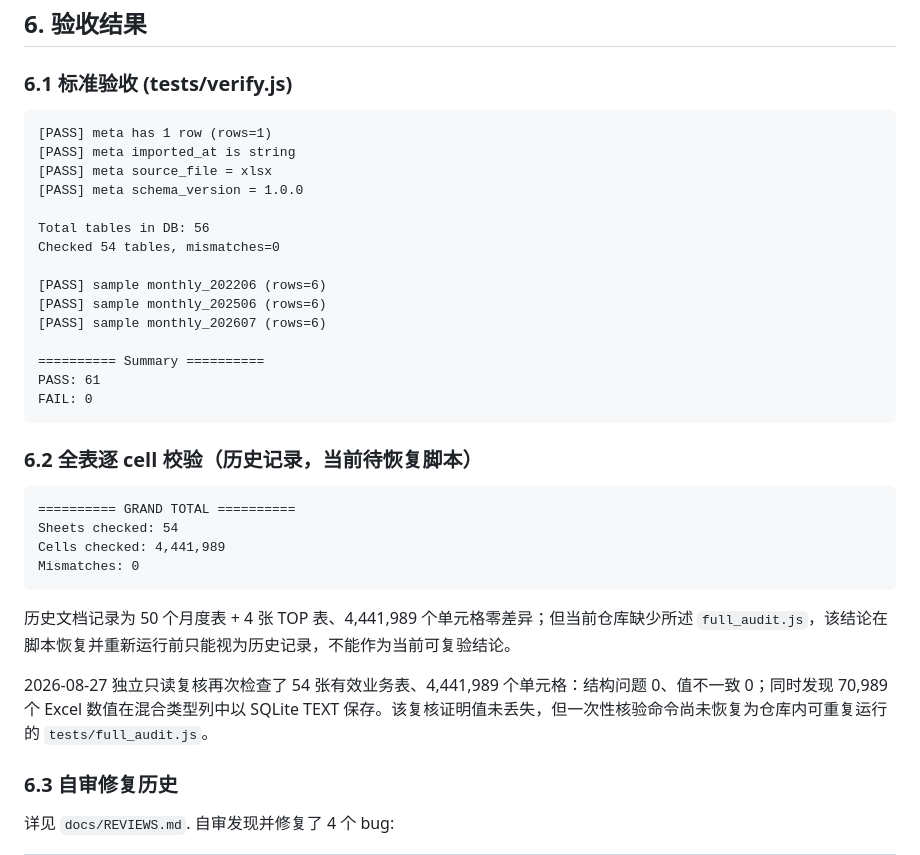
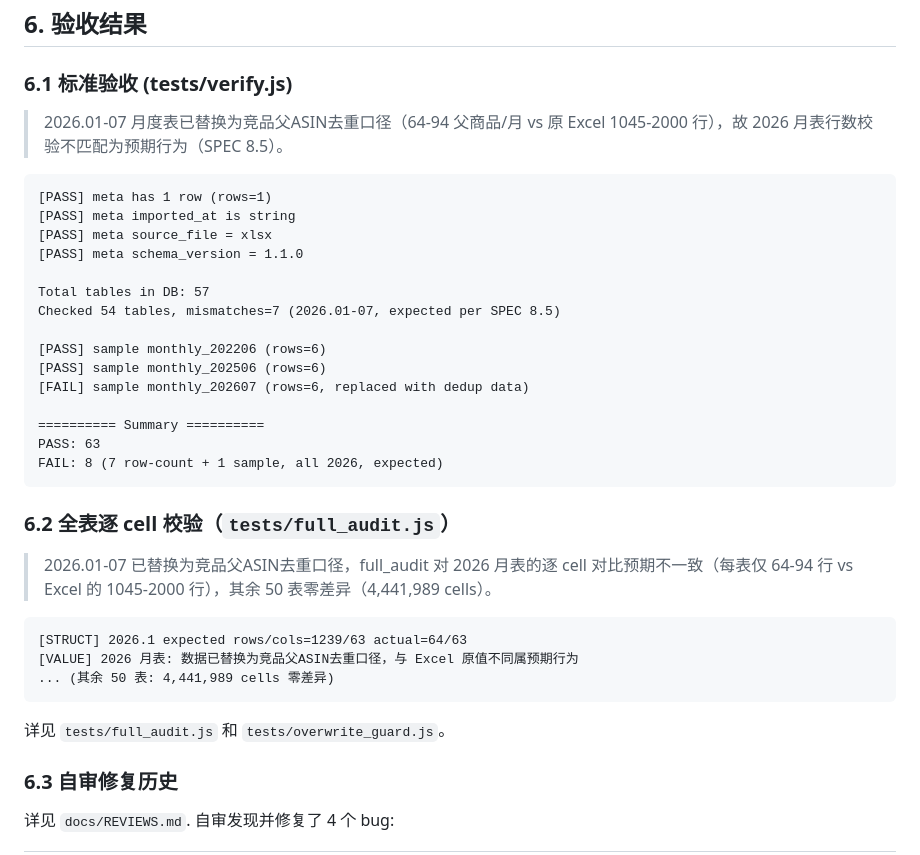
Before and after one commit to Zhouchengye-0914/t5-outdoor-rug-market-analysis, a Markdown page: README.md, the part around the change. Drawn GitHub-style.

Commit message:
docs: update README verification results for 2026 caliber change

````diff
--- a/README.md
+++ b/README.md
@@ -156,36 +156,37 @@ WHERE 重量 IS NOT NULL LIMIT 10;
 
 ### 6.1 标准验收 (tests/verify.js)
 
+> 2026.01-07 月度表已替换为竞品父ASIN去重口径（64-94 父商品/月 vs 原 Excel 1045-2000 行），故 2026 月表行数校验不匹配为预期行为（SPEC 8.5）。
+
 ```
 [PASS] meta has 1 row (rows=1)
 [PASS] meta imported_at is string
 [PASS] meta source_file = xlsx
-[PASS] meta schema_version = 1.0.0
+[PASS] meta schema_version = 1.1.0
 
-Total tables in DB: 56
-Checked 54 tables, mismatches=0
+Total tables in DB: 57
+Checked 54 tables, mismatches=7 (2026.01-07, expected per SPEC 8.5)
 
 [PASS] sample monthly_202206 (rows=6)
 [PASS] sample monthly_202506 (rows=6)
-[PASS] sample monthly_202607 (rows=6)
+[FAIL] sample monthly_202607 (rows=6, replaced with dedup data)
 
 ========== Summary ==========
-PASS: 61
-FAIL: 0
+PASS: 63
+FAIL: 8 (7 row-count + 1 sample, all 2026, expected)
 ```
 
-### 6.2 全表逐 cell 校验（历史记录，当前待恢复脚本）
+### 6.2 全表逐 cell 校验（`tests/full_audit.js`）
+
+> 2026.01-07 已替换为竞品父ASIN去重口径，full_audit 对 2026 月表的逐 cell 对比预期不一致（每表仅 64-94 行 vs Excel 的 1045-2000 行），其余 50 表零差异（4,441,989 cells）。
 
 ```
-========== GRAND TOTAL ==========
-Sheets checked: 54
-Cells checked: 4,441,989
-Mismatches: 0
+[STRUCT] 2026.1 expected rows/cols=1239/63 actual=64/63
+[VALUE] 2026 月表: 数据已替换为竞品父ASIN去重口径，与 Excel 原值不同属预期行为
+... (其余 50 表: 4,441,989 cells 零差异)
 ```
 
-历史文档记录为 50 个月度表 + 4 张 TOP 表、4,441,989 个单元格零差异；但当前仓库缺少所述 `full_audit.js`，该结论在脚本恢复并重新运行前只能视为历史记录，不能作为当前可复验结论。
-
-2026-08-27 独立只读复核再次检查了 54 张有效业务表、4,441,989 个单元格：结构问题 0、值不一致 0；同时发现 70,989 个 Excel 数值在混合类型列中以 SQLite TEXT 保存。该复核证明值未丢失，但一次性核验命令尚未恢复为仓库内可重复运行的 `tests/full_audit.js`。
+详见 `tests/full_audit.js` 和 `tests/overwrite_guard.js`。
 
 ### 6.3 自审修复历史
 
````
